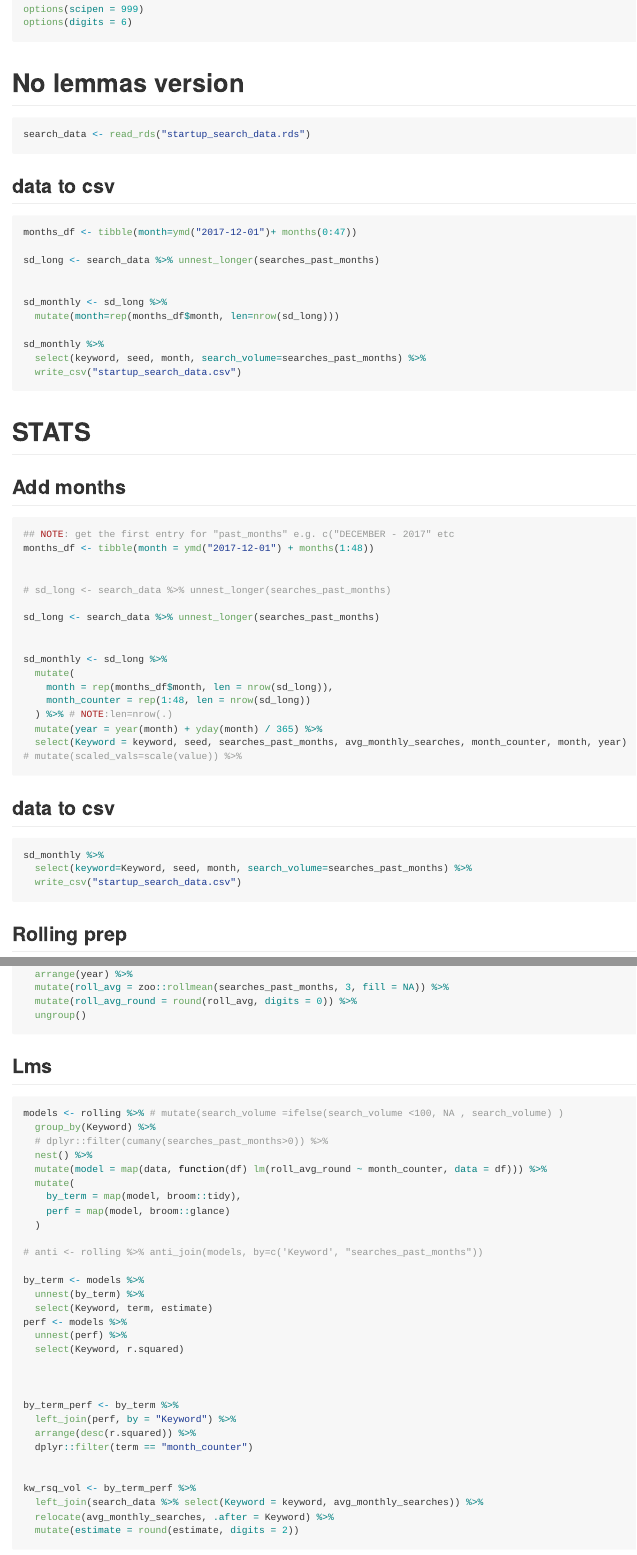
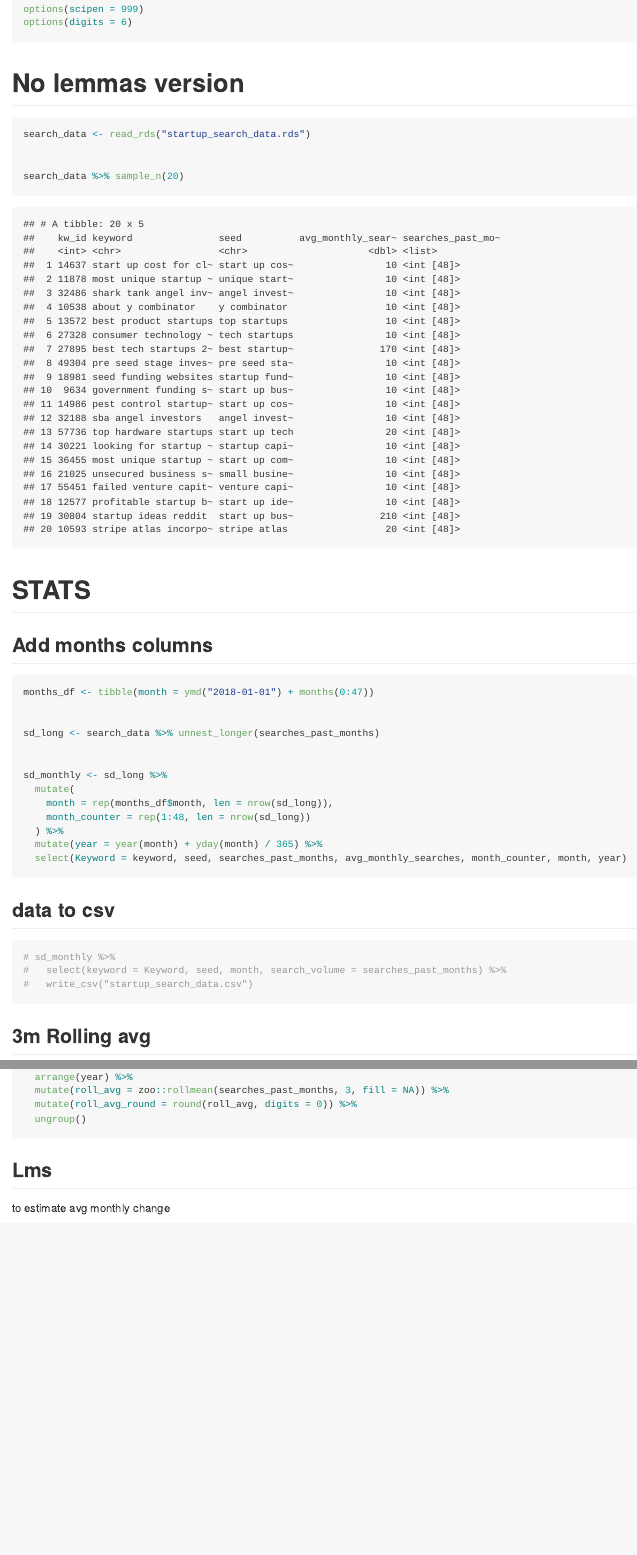
Before and after one commit to papageorgiou/startups-2022, an R Markdown document (startups-2022-analysis.Rmd): the page in a window 1100 px wide, from 1330 px down, and a second part further down, joined at a grey line. The pictures show the output file startups-2022-analysis.md that the author committed with the source, drawn offline in the style of GitHub; long lines of code are wrapped.

Commit message:
latest addition to readme + rmd rerun

````diff
--- a/startups-2022-analysis.Rmd
+++ b/startups-2022-analysis.Rmd
@@ -29,45 +29,22 @@ options(digits = 6)
 
 ```{r}
 search_data <- read_rds("startup_search_data.rds")
+
+
+search_data %>% sample_n(20)
 ```
 
-
-## data to csv
-
-
-```{r}
-
-
-
-months_df <- tibble(month=ymd("2017-12-01")+ months(0:47))
-
-sd_long <- search_data %>% unnest_longer(searches_past_months)
-
-
-sd_monthly <- sd_long %>%
-  mutate(month=rep(months_df$month, len=nrow(sd_long)))
-
-sd_monthly %>%
-  select(keyword, seed, month, search_volume=searches_past_months) %>%
-  write_csv("startup_search_data.csv")
-
-
-
-```
 
 
 # STATS
 
 
-## Add months
+## Add months columns
 
 ```{r}
 
-## NOTE: get the first entry for "past_months" e.g. c("DECEMBER - 2017" etc
-months_df <- tibble(month = ymd("2017-12-01") + months(1:48))
+months_df <- tibble(month = ymd("2018-01-01") + months(0:47))
 
-
-# sd_long <- search_data %>% unnest_longer(searches_past_months)
 
 sd_long <- search_data %>% unnest_longer(searches_past_months)
 
@@ -76,26 +53,22 @@ sd_monthly <- sd_long %>%
   mutate(
     month = rep(months_df$month, len = nrow(sd_long)),
     month_counter = rep(1:48, len = nrow(sd_long))
-  ) %>% # NOTE:len=nrow(.)
+  ) %>%
   mutate(year = year(month) + yday(month) / 365) %>%
   select(Keyword = keyword, seed, searches_past_months, avg_monthly_searches, month_counter, month, year)
-# mutate(scaled_vals=scale(value)) %>%
-
-
-
 ```
 
 
 ## data to csv
 
 ```{r}
-sd_monthly %>%
-  select(keyword=Keyword, seed, month, search_volume=searches_past_months) %>%
-  write_csv("startup_search_data.csv")
+# sd_monthly %>%
+#   select(keyword = Keyword, seed, month, search_volume = searches_past_months) %>%
+#   write_csv("startup_search_data.csv")
 ```
 
 
-## Rolling prep
+## 3m Rolling avg
 
 ```{r}
 
@@ -116,6 +89,8 @@ rolling <- sd_month_filt %>%
 
 ## Lms
 
+to estimate avg monthly change
+
 ```{r}
 models <- rolling %>% # mutate(search_volume =ifelse(search_volume <100, NA , search_volume) )
   group_by(Keyword) %>%
````
Also changed, not shown: README.md, startups-2022-analysis.md, startups-2022-analysis_files/figure-gfm/unnamed-chunk-11-1.png (added), startups-2022-analysis.Rmd (11 more changed lines).
